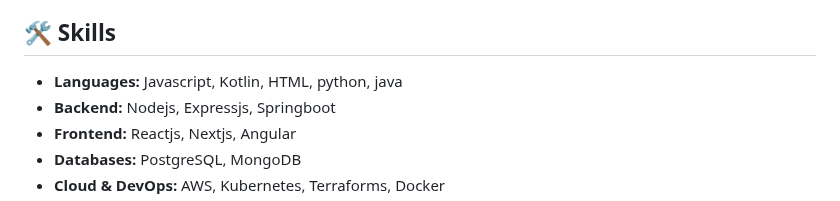
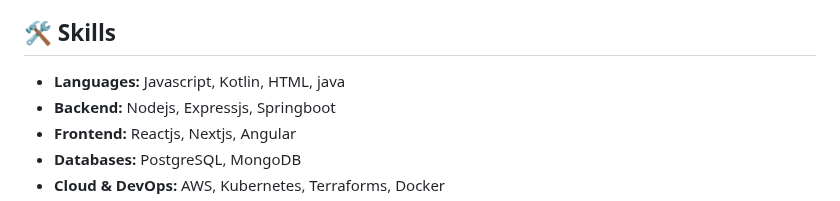
Before and after one commit to jagadhis/jagadhis, a Markdown page: README.md, the part around the change. Rendered like a GitHub page.

```diff
--- a/README.md
+++ b/README.md
@@ -4,7 +4,7 @@
 I'm a passionate Software Engineer with a love for both coding and design. My expertise lies in building scalable solutions and creating visually appealing, user-friendly interfaces. I believe in the power of combining robust architecture with intuitive design to craft exceptional digital experiences.
 
 ## 🛠 Skills
-- **Languages:** Javascript, Kotlin, HTML, python, java
+- **Languages:** Javascript, Kotlin, HTML, java
 - **Backend:** Nodejs, Expressjs, Springboot
 - **Frontend:** Reactjs, Nextjs, Angular
 - **Databases:** PostgreSQL, MongoDB
```
